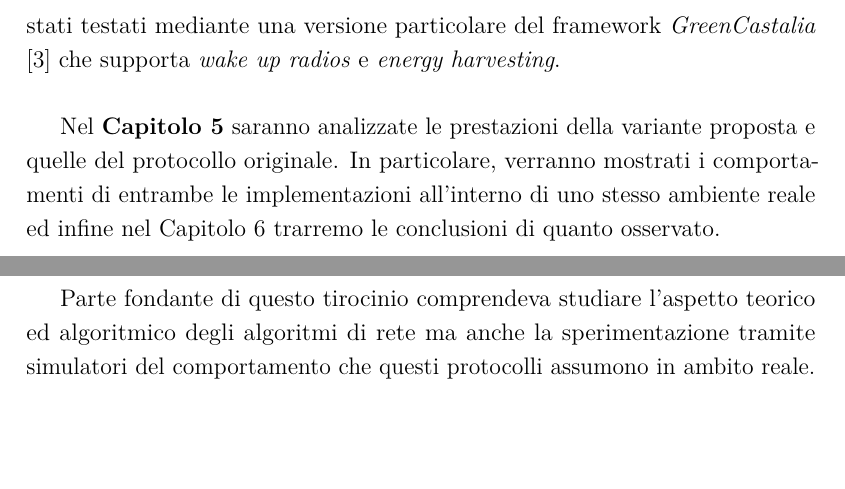
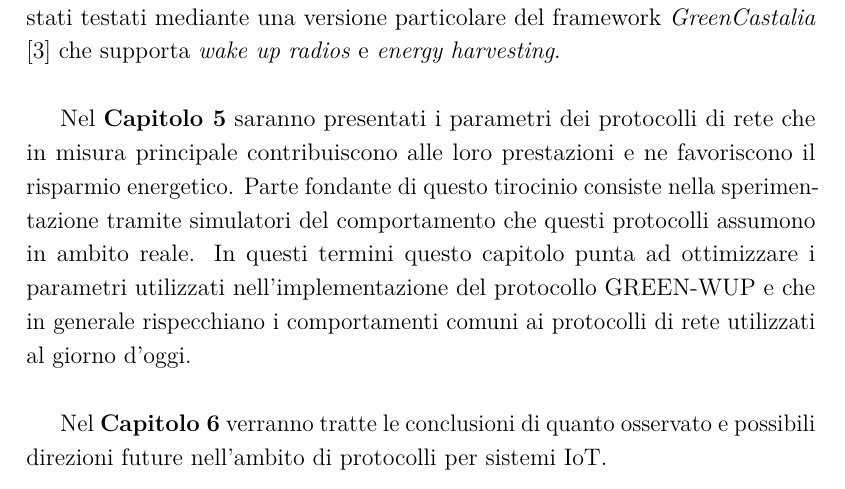
Before and after one commit to LeonardoEmili/bachelor-degree-thesis, a LaTeX thesis (relazione.tex): two parts of pages 7 and 27 of 34 before the commit and part of page 7 of 34 after it, the two joined at a grey line, cut so that both start at the same text, the shorter picture padded with empty space. The pictures show the PDF file relazione.pdf that the author committed with the source.

Commit message:
Improve structure of relazione

```diff
--- a/relazione.tex
+++ b/relazione.tex
@@ -92,8 +94,12 @@ il simulatore utilizzato e a cui faremo diffusamente riferimento all'interno di
 a cui si fa riferimento in questo documento sono stati testati mediante una versione particolare del framework \emph{GreenCastalia} \cite{greencastalia-paper}
 che supporta \emph{wake up radios} e \emph{energy harvesting}.\\
 
-Nel \textbf{Capitolo 5} saranno analizzate le prestazioni della variante proposta e quelle del protocollo originale. In particolare, verranno mostrati i
-comportamenti di entrambe le implementazioni all'interno di uno stesso ambiente reale ed infine nel Capitolo 6 trarremo le conclusioni di quanto osservato.
+Nel \textbf{Capitolo 5} saranno presentati i parametri dei protocolli di rete che in misura principale contribuiscono alle loro prestazioni e ne favoriscono
+il risparmio energetico. Parte fondante di questo tirocinio consiste nella sperimentazione tramite simulatori del comportamento che questi protocolli
+assumono in ambito reale. In questi termini questo capitolo punta ad ottimizzare i parametri utilizzati nell'implementazione del protocollo GREEN-WUP e
+che in generale rispecchiano i comportamenti comuni ai protocolli di rete utilizzati al giorno d'oggi.\\
+
+Nel \textbf{Capitolo 6} verranno tratte le conclusioni di quanto osservato e possibili direzioni future nell'ambito di protocolli per sistemi IoT.
 
 \let\cleardoublepage    % probably not a good decision
 \clearpage
@@ -693,10 +699,6 @@ senza interest dissemination.
 In questo capitolo verranno studiati i principali parametri che hanno influenzato i risultati e le prestazioni delle simulazioni eseguite nell'ambito di
 questo lavoro. In particolare, i risultati di seguito esposti fanno riferimento all'implementazione originale di GREEN-WUP descritta nel \textbf{Capitolo 3}.\\
 
-% TODO move this paragraph into the Introduction section
-Parte fondante di questo tirocinio comprendeva studiare l'aspetto teorico ed algoritmico degli algoritmi di rete ma anche la sperimentazione tramite
-simulatori del comportamento che questi protocolli assumono in ambito reale.\\
-
 Le prestazioni degli algoritmi impiegati nelle Wireless Sensor Network tengono conto di una moltitudine di fattori che possono influenzarne in
 maniera importante i risultati raggiunti. Nel seguito verranno presentati alcuni tra questi parametri che in maggior misura contribuiscono alle
 prestazioni del protocollo in questione.
```
Also changed, not shown: relazione.pdf, relazione.tex (8 more changed lines), 5 other files.
